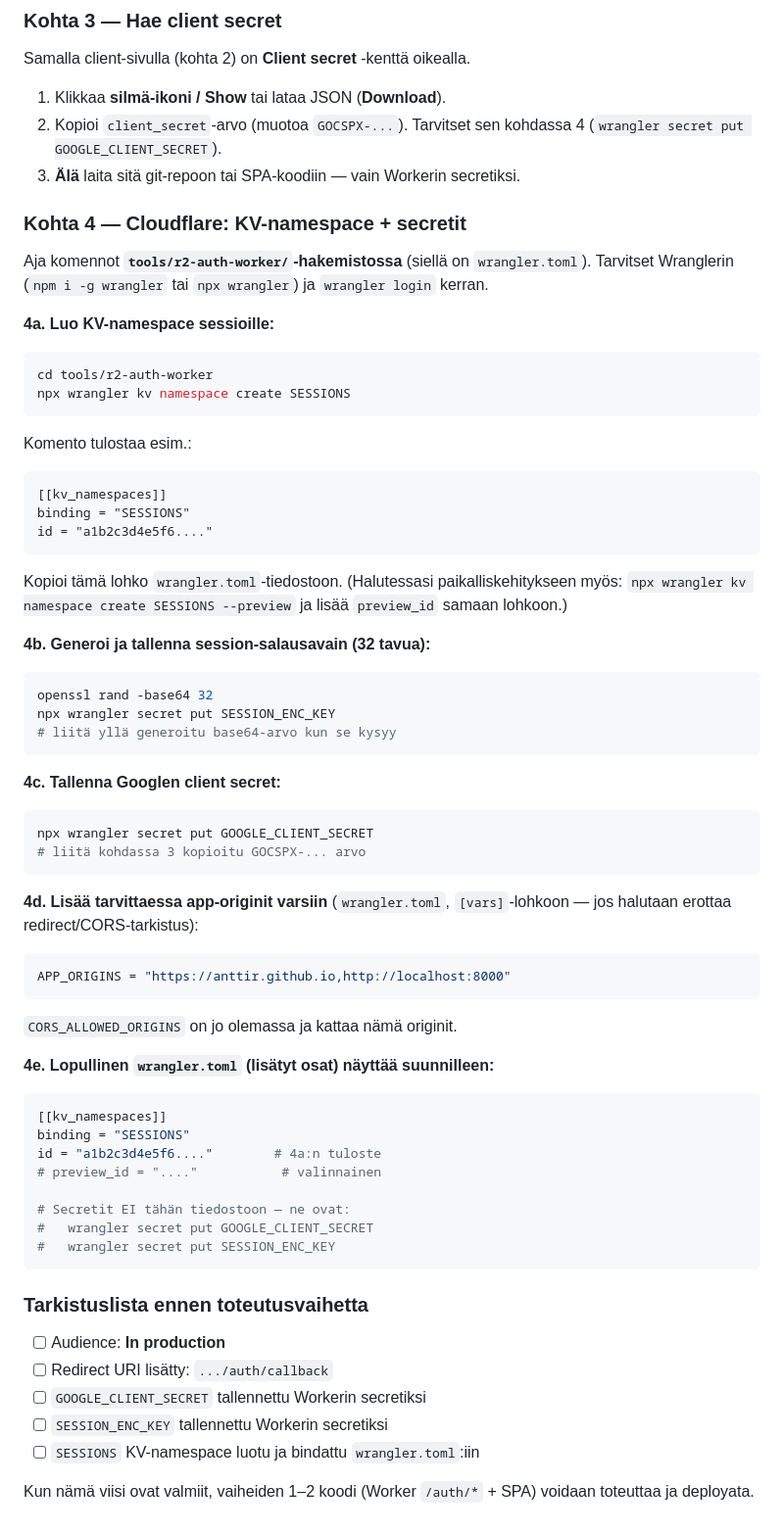
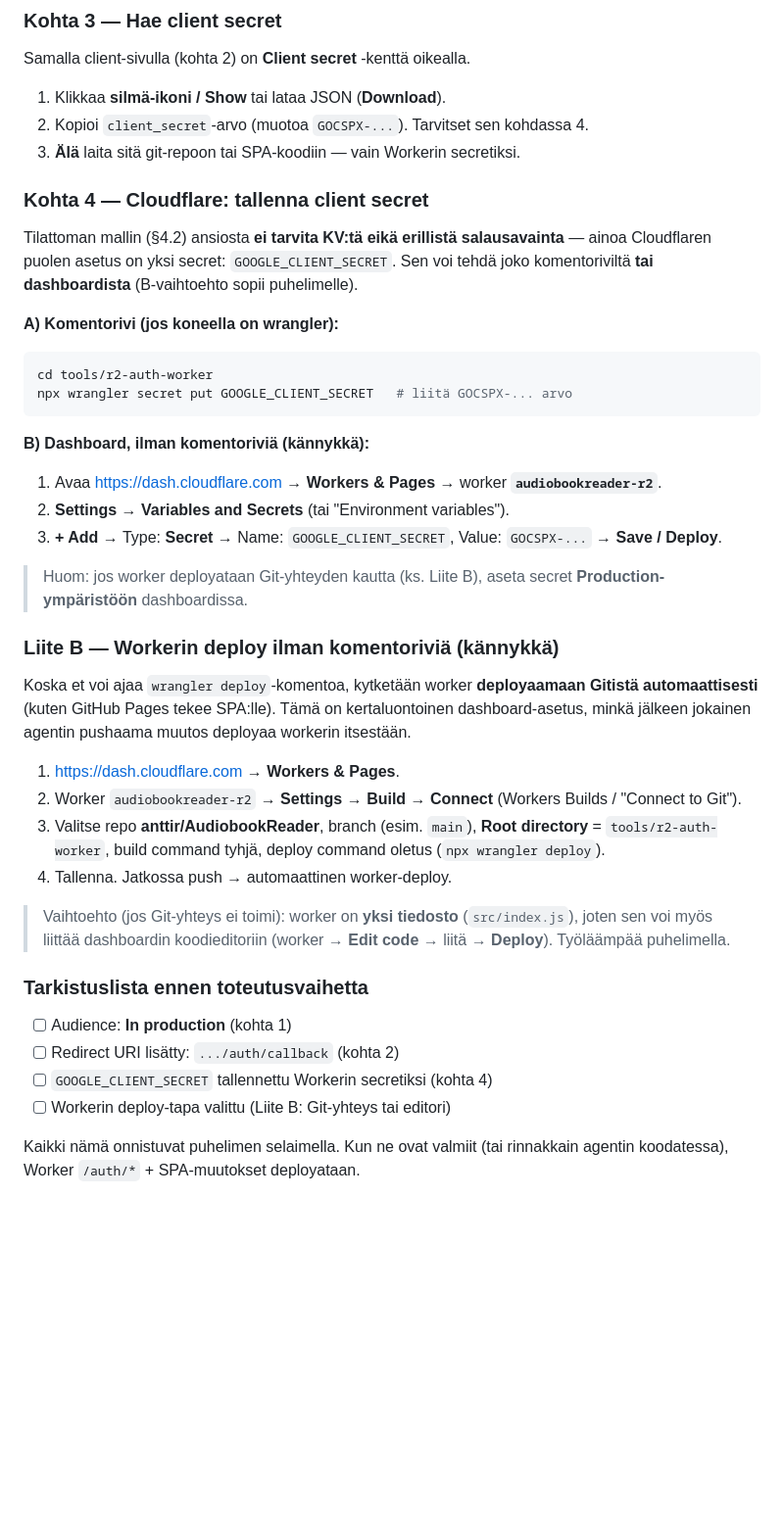
Before and after one commit to anttir/AudiobookReader, a Markdown page: docs/auth-redesign.md, the part around one of its changes. Shown at 98% size. Drawn GitHub-style; blank space fills up the shorter version.

````diff
--- a/docs/auth-redesign.md
+++ b/docs/auth-redesign.md
@@ -297,78 +315,60 @@ Samalla client-sivulla (kohta 2) on **Client secret** -kenttä oikealla.
 
 1. Klikkaa **silmä-ikoni / Show** tai lataa JSON (**Download**).
 2. Kopioi `client_secret`-arvo (muotoa `GOCSPX-...`). Tarvitset sen
-   kohdassa 4 (`wrangler secret put GOOGLE_CLIENT_SECRET`).
+   kohdassa 4.
 3. **Älä** laita sitä git-repoon tai SPA-koodiin — vain Workerin secretiksi.
 
-### Kohta 4 — Cloudflare: KV-namespace + secretit
+### Kohta 4 — Cloudflare: tallenna client secret
 
-Aja komennot **`tools/r2-auth-worker/`-hakemistossa** (siellä on
-`wrangler.toml`). Tarvitset Wranglerin (`npm i -g wrangler` tai `npx
-wrangler`) ja `wrangler login` kerran.
+Tilattoman mallin (§4.2) ansiosta **ei tarvita KV:tä eikä erillistä
+salausavainta** — ainoa Cloudflaren puolen asetus on yksi secret:
+`GOOGLE_CLIENT_SECRET`. Sen voi tehdä joko komentoriviltä **tai
+dashboardista** (B-vaihtoehto sopii puhelimelle).
 
-**4a. Luo KV-namespace sessioille:**
+**A) Komentorivi (jos koneella on wrangler):**
 
 ```bash
 cd tools/r2-auth-worker
-npx wrangler kv namespace create SESSIONS
+npx wrangler secret put GOOGLE_CLIENT_SECRET   # liitä GOCSPX-... arvo
 ```
 
-Komento tulostaa esim.:
+**B) Dashboard, ilman komentoriviä (kännykkä):**
 
-```
-[[kv_namespaces]]
-binding = "SESSIONS"
-id = "a1b2c3d4e5f6...."
-```
+1. Avaa <https://dash.cloudflare.com> → **Workers & Pages** → worker
+   **`audiobookreader-r2`**.
+2. **Settings** → **Variables and Secrets** (tai "Environment variables").
+3. **+ Add** → Type: **Secret** → Name: `GOOGLE_CLIENT_SECRET`, Value:
+   `GOCSPX-...` → **Save / Deploy**.
 
-Kopioi tämä lohko `wrangler.toml`-tiedostoon. (Halutessasi
-paikalliskehitykseen myös: `npx wrangler kv namespace create SESSIONS
---preview` ja lisää `preview_id` samaan lohkoon.)
+> Huom: jos worker deployataan Git-yhteyden kautta (ks. Liite B), aseta
+> secret **Production-ympäristöön** dashboardissa.
 
-**4b. Generoi ja tallenna session-salausavain (32 tavua):**
+### Liite B — Workerin deploy ilman komentoriviä (kännykkä)
 
-```bash
-openssl rand -base64 32
-npx wrangler secret put SESSION_ENC_KEY
-# liitä yllä generoitu base64-arvo kun se kysyy
-```
+Koska et voi ajaa `wrangler deploy`-komentoa, kytketään worker
+**deployaamaan Gitistä automaattisesti** (kuten GitHub Pages tekee
+SPA:lle). Tämä on kertaluontoinen dashboard-asetus, minkä jälkeen jokainen
+agentin pushaama muutos deployaa workerin itsestään.
 
-**4c. Tallenna Googlen client secret:**
+1. <https://dash.cloudflare.com> → **Workers & Pages**.
+2. Worker `audiobookreader-r2` → **Settings** → **Build** → **Connect**
+   (Workers Builds / "Connect to Git").
+3. Valitse repo **anttir/AudiobookReader**, branch (esim. `main`),
+   **Root directory** = `tools/r2-auth-worker`, build command tyhjä,
+   deploy command oletus (`npx wrangler deploy`).
+4. Tallenna. Jatkossa push → automaattinen worker-deploy.
 
-```bash
-npx wrangler secret put GOOGLE_CLIENT_SECRET
-# liitä kohdassa 3 kopioitu GOCSPX-... arvo
-```
-
-**4d. Lisää tarvittaessa app-originit varsiin** (`wrangler.toml`,
-`[vars]`-lohkoon — jos halutaan erottaa redirect/CORS-tarkistus):
-
-```toml
-APP_ORIGINS = "https://anttir.github.io,http://localhost:8000"
-```
-
-`CORS_ALLOWED_ORIGINS` on jo olemassa ja kattaa nämä originit.
-
-**4e. Lopullinen `wrangler.toml` (lisätyt osat) näyttää suunnilleen:**
-
-```toml
-[[kv_namespaces]]
-binding = "SESSIONS"
-id = "a1b2c3d4e5f6...."        # 4a:n tuloste
-# preview_id = "...."           # valinnainen
-
-# Secretit EI tähän tiedostoon — ne ovat:
-#   wrangler secret put GOOGLE_CLIENT_SECRET
-#   wrangler secret put SESSION_ENC_KEY
-```
+> Vaihtoehto (jos Git-yhteys ei toimi): worker on **yksi tiedosto**
+> (`src/index.js`), joten sen voi myös liittää dashboardin koodieditoriin
+> (worker → **Edit code** → liitä → **Deploy**). Työläämpää puhelimella.
 
 ### Tarkistuslista ennen toteutusvaihetta
 
-- [ ] Audience: **In production**
-- [ ] Redirect URI lisätty: `.../auth/callback`
-- [ ] `GOOGLE_CLIENT_SECRET` tallennettu Workerin secretiksi
-- [ ] `SESSION_ENC_KEY` tallennettu Workerin secretiksi
-- [ ] `SESSIONS` KV-namespace luotu ja bindattu `wrangler.toml`:iin
+- [ ] Audience: **In production** (kohta 1)
+- [ ] Redirect URI lisätty: `.../auth/callback` (kohta 2)
+- [ ] `GOOGLE_CLIENT_SECRET` tallennettu Workerin secretiksi (kohta 4)
+- [ ] Workerin deploy-tapa valittu (Liite B: Git-yhteys tai editori)
 
-Kun nämä viisi ovat valmiit, vaiheiden 1–2 koodi (Worker `/auth/*` +
-SPA) voidaan toteuttaa ja deployata.
+Kaikki nämä onnistuvat puhelimen selaimella. Kun ne ovat valmiit (tai
+rinnakkain agentin koodatessa), Worker `/auth/*` + SPA-muutokset
+deployataan.
````
Also changed, not shown: other parts of docs/auth-redesign.md (+49 -31 lines).
